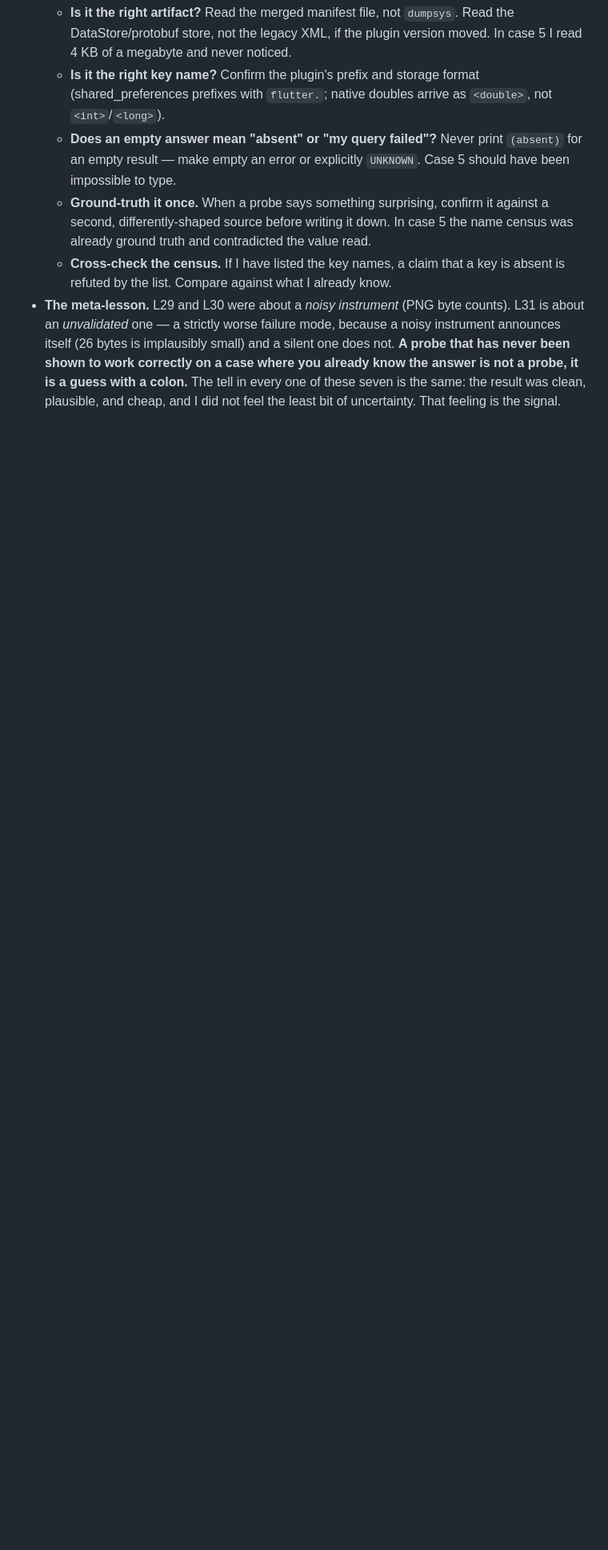
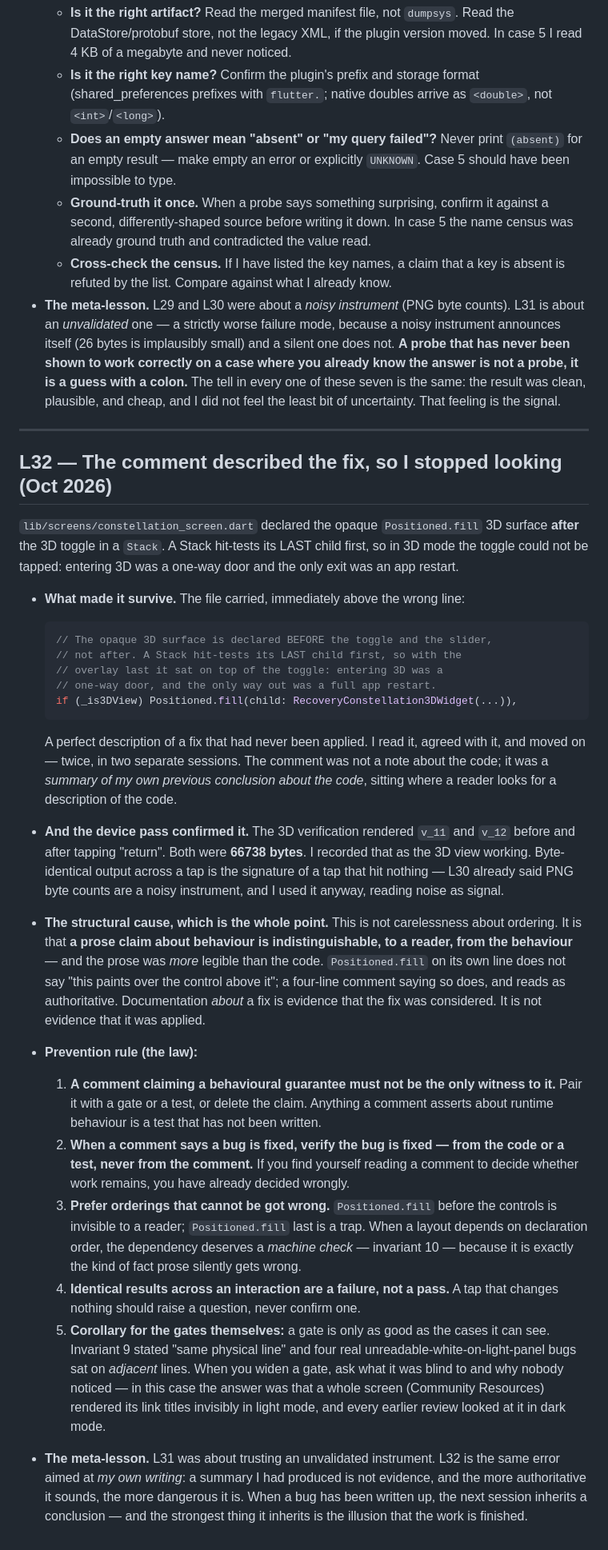
Before and after one commit to GhostMan612/Recovery-for-All, a Markdown page: blueprints/lessons-learned.md, the part around the change. Shown at 80% size. Rendered like a GitHub page; blank space fills up the shorter version.

Commit message:
docs: L32 and the invariant-11 addition to the UI/UX program status
Propagates the invariant count (11) and records the Firestore-ownership
invariant alongside the constellation Stack-order one.

````diff
--- a/blueprints/lessons-learned.md
+++ b/blueprints/lessons-learned.md
@@ -723,3 +723,69 @@ wrongness was so confident.
   colon.** The tell in every one of these seven is the same: the result was
   clean, plausible, and cheap, and I did not feel the least bit of uncertainty.
   That feeling is the signal.
+
+---
+
+## L32 — The comment described the fix, so I stopped looking (Oct 2026)
+
+`lib/screens/constellation_screen.dart` declared the opaque
+`Positioned.fill` 3D surface **after** the 3D toggle in a `Stack`. A Stack
+hit-tests its LAST child first, so in 3D mode the toggle could not be tapped:
+entering 3D was a one-way door and the only exit was an app restart.
+
+- **What made it survive.** The file carried, immediately above the wrong line:
+
+  ```dart
+  // The opaque 3D surface is declared BEFORE the toggle and the slider,
+  // not after. A Stack hit-tests its LAST child first, so with the
+  // overlay last it sat on top of the toggle: entering 3D was a
+  // one-way door, and the only way out was a full app restart.
+  if (_is3DView) Positioned.fill(child: RecoveryConstellation3DWidget(...)),
+  ```
+
+  A perfect description of a fix that had never been applied. I read it, agreed
+  with it, and moved on — twice, in two separate sessions. The comment was not a
+  note about the code; it was a *summary of my own previous conclusion about the
+  code*, sitting where a reader looks for a description of the code.
+
+- **And the device pass confirmed it.** The 3D verification rendered `v_11` and
+  `v_12` before and after tapping "return". Both were **66738 bytes**. I recorded
+  that as the 3D view working. Byte-identical output across a tap is the
+  signature of a tap that hit nothing — L30 already said PNG byte counts are a
+  noisy instrument, and I used it anyway, reading noise as signal.
+
+- **The structural cause, which is the whole point.** This is not carelessness
+  about ordering. It is that **a prose claim about behaviour is
+  indistinguishable, to a reader, from the behaviour** — and the prose was
+  *more* legible than the code. `Positioned.fill` on its own line does not say
+  "this paints over the control above it"; a four-line comment saying so does,
+  and reads as authoritative. Documentation *about* a fix is evidence that the
+  fix was considered. It is not evidence that it was applied.
+
+- **Prevention rule (the law):**
+  1. **A comment claiming a behavioural guarantee must not be the only witness
+     to it.** Pair it with a gate or a test, or delete the claim. Anything a
+     comment asserts about runtime behaviour is a test that has not been written.
+  2. **When a comment says a bug is fixed, verify the bug is fixed — from the
+     code or a test, never from the comment.** If you find yourself reading a
+     comment to decide whether work remains, you have already decided wrongly.
+  3. **Prefer orderings that cannot be got wrong.** `Positioned.fill` before the
+     controls is invisible to a reader; `Positioned.fill` last is a trap. When a
+     layout depends on declaration order, the dependency deserves a *machine
+     check* — invariant 10 — because it is exactly the kind of fact prose
+     silently gets wrong.
+  4. **Identical results across an interaction are a failure, not a pass.** A tap
+     that changes nothing should raise a question, never confirm one.
+  5. **Corollary for the gates themselves:** a gate is only as good as the cases
+     it can see. Invariant 9 stated "same physical line" and four real
+     unreadable-white-on-light-panel bugs sat on *adjacent* lines. When you widen
+     a gate, ask what it was blind to and why nobody noticed — in this case the
+     answer was that a whole screen (Community Resources) rendered its link
+     titles invisibly in light mode, and every earlier review looked at it in
+     dark mode.
+
+- **The meta-lesson.** L31 was about trusting an unvalidated instrument. L32 is
+  the same error aimed at *my own writing*: a summary I had produced is not
+  evidence, and the more authoritative it sounds, the more dangerous it is. When
+  a bug has been written up, the next session inherits a conclusion — and the
+  strongest thing it inherits is the illusion that the work is finished.
````
Also changed, not shown: blueprints/UI-UX-themes-plan.md (+20 -6 lines).
